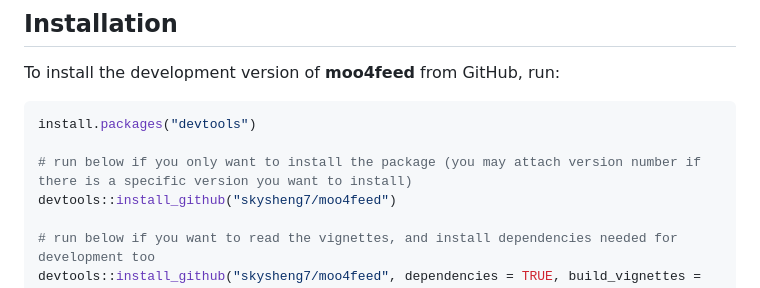
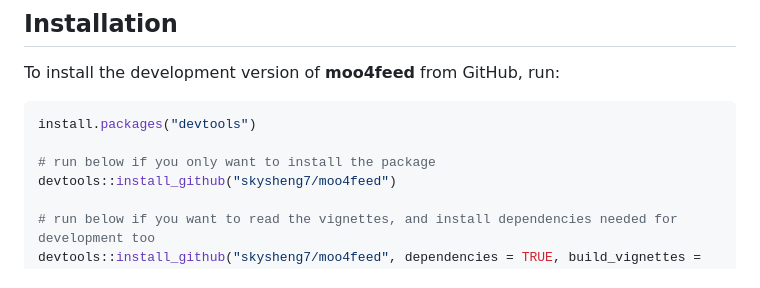
Before and after one commit to skysheng7/moo4feed, a Markdown page: README.md, the part around the change. Drawn GitHub-style.

````diff
--- a/README.md
+++ b/README.md
@@ -20,7 +20,7 @@ To install the development version of **moo4feed** from GitHub, run:
 ```r
 install.packages("devtools")
 
-# run below if you only want to install the package (you may attach version number if there is a specific version you want to install)
+# run below if you only want to install the package
 devtools::install_github("skysheng7/moo4feed")
 
 # run below if you want to read the vignettes, and install dependencies needed for development too
````
